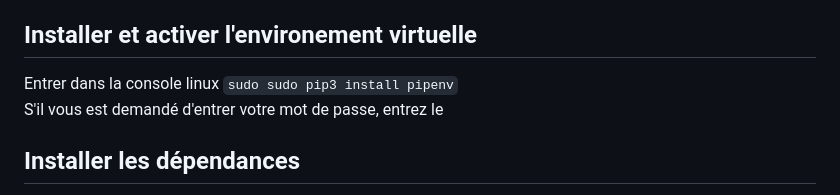
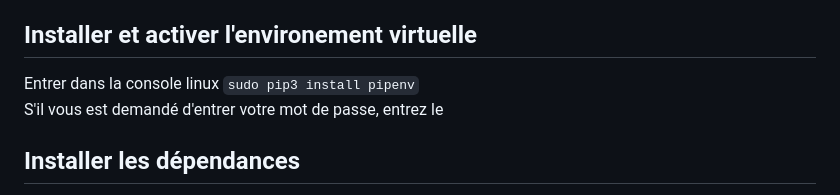
Before and after one commit to crispinpigla/substitutor_foods_website, a Markdown page: README.md, the part around one of its changes. Rendered like a GitHub page.

```diff
--- a/README.md
+++ b/README.md
@@ -30,7 +30,7 @@ S'il vous est demandé d'entrer votre mot de passe, entrez le
 Dans la console linux redemarrez postgresql en entrant la commande `sudo service postgresql restart`
 S'il vous est demandé d'entrer votre mot de passe, entrez le
 ## Installer et activer l'environement virtuelle
-Entrer dans la console linux `sudo sudo pip3 install pipenv`
+Entrer dans la console linux `sudo pip3 install pipenv`
 S'il vous est demandé d'entrer votre mot de passe, entrez le
 ## Installer les dépendances
 Dans la console linux,, dans l'invite commande, naviguer jusqu'au répertoire du fichier contenant l'application et executer la commande `sudo pipenv install`
```
Also changed, not shown: other parts of README.md (+1 -1 lines).
